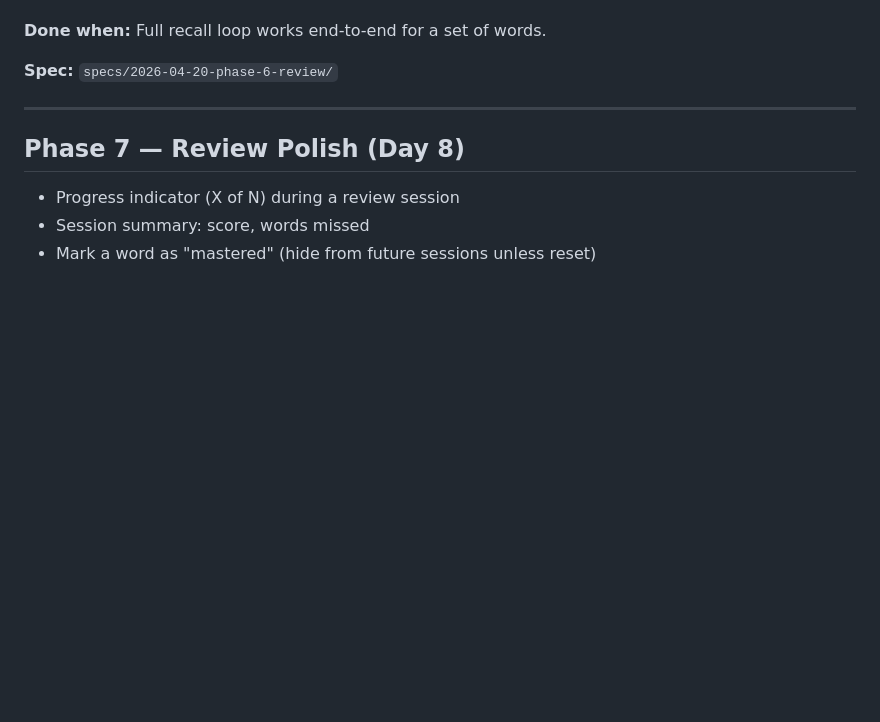
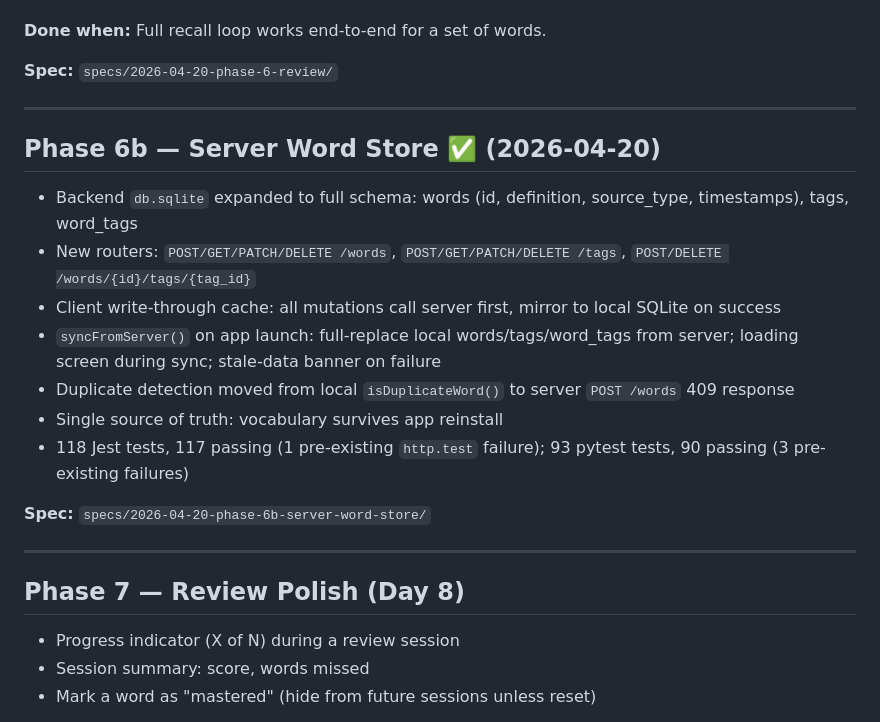
Before and after one commit to sethanimesh/recallX, a Markdown page: specs/roadmap.md, the part around the change. Rendered like a GitHub page; blank space fills up the shorter version.

Commit message:
docs: mark Phase 6b complete in roadmap

```diff
--- a/specs/roadmap.md
+++ b/specs/roadmap.md
@@ -105,6 +105,19 @@ Define and migrate the core schema:
 
 ---
 
+## Phase 6b — Server Word Store ✅ (2026-04-20)
+- Backend `db.sqlite` expanded to full schema: words (id, definition, source_type, timestamps), tags, word_tags
+- New routers: `POST/GET/PATCH/DELETE /words`, `POST/GET/PATCH/DELETE /tags`, `POST/DELETE /words/{id}/tags/{tag_id}`
+- Client write-through cache: all mutations call server first, mirror to local SQLite on success
+- `syncFromServer()` on app launch: full-replace local words/tags/word_tags from server; loading screen during sync; stale-data banner on failure
+- Duplicate detection moved from local `isDuplicateWord()` to server `POST /words` 409 response
+- Single source of truth: vocabulary survives app reinstall
+- 118 Jest tests, 117 passing (1 pre-existing `http.test` failure); 93 pytest tests, 90 passing (3 pre-existing failures)
+
+**Spec:** `specs/2026-04-20-phase-6b-server-word-store/`
+
+---
+
 ## Phase 7 — Review Polish (Day 8)
 - Progress indicator (X of N) during a review session
 - Session summary: score, words missed
```
